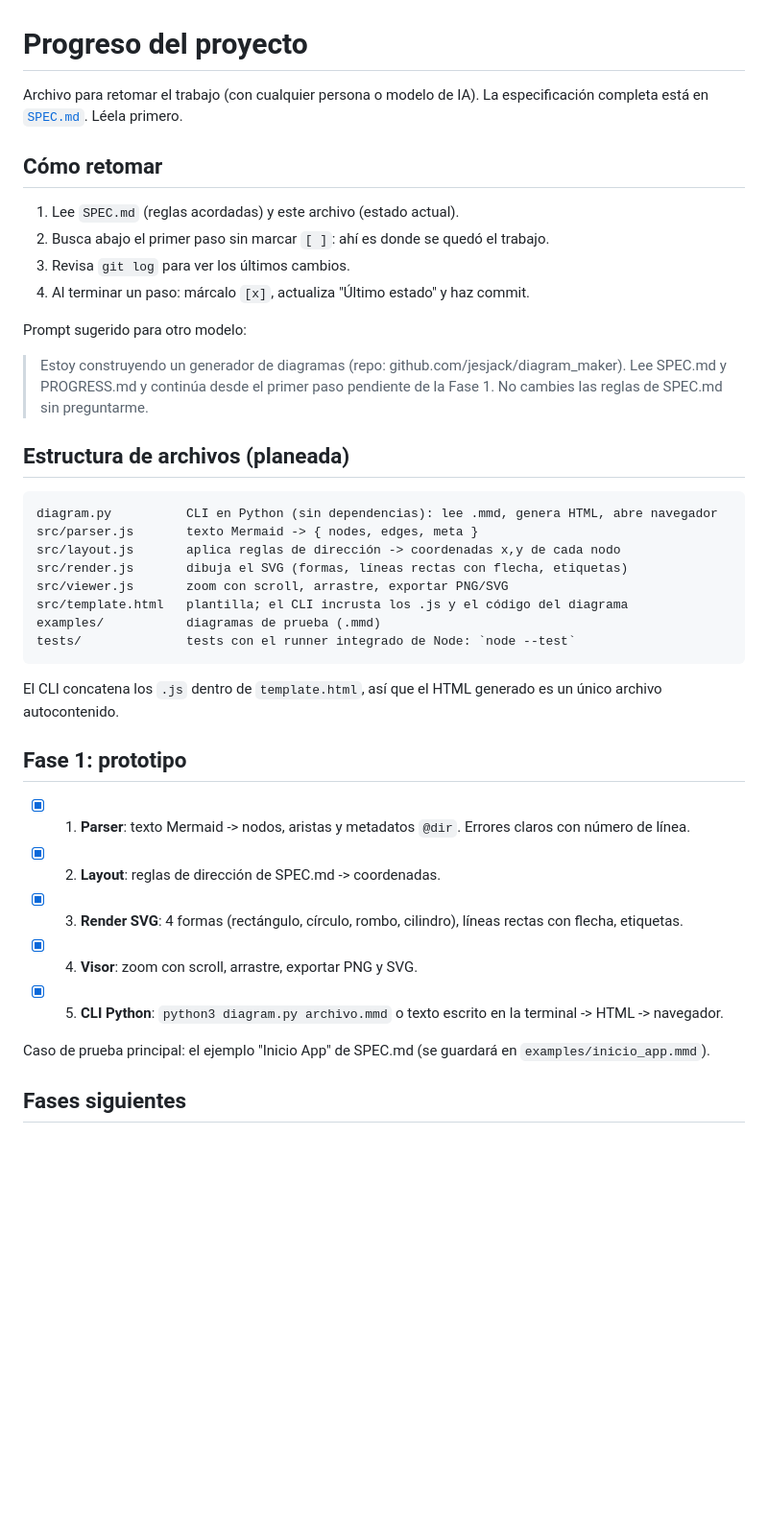
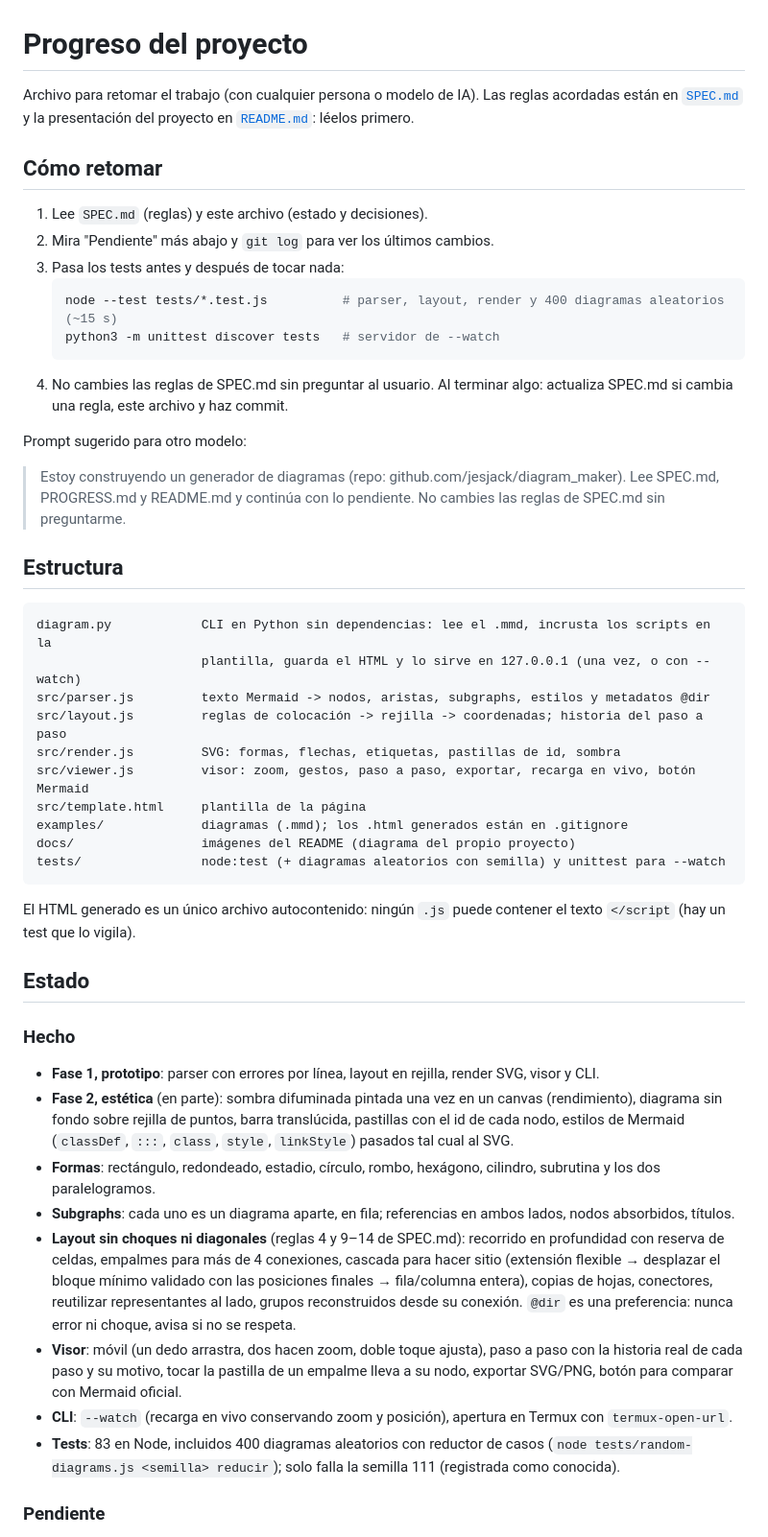
Before and after one commit to jesjack/diagram_maker, a Markdown page: PROGRESS.md, the part around one of its changes. Shown at 96% size. GitHub-like rendering; blank space fills up the shorter version.

Commit message:
PROGRESS.md al día y TODO de SPEC.md revisados
Co-Authored-By: Claude Opus 5.5 <noreply@anthropic.com>

````diff
--- a/PROGRESS.md
+++ b/PROGRESS.md
@@ -1,45 +1,69 @@
 # Progreso del proyecto
 
-Archivo para retomar el trabajo (con cualquier persona o modelo de IA).
-La especificación completa está en [`SPEC.md`](SPEC.md). Léela primero.
+Archivo para retomar el trabajo (con cualquier persona o modelo de IA). Las reglas acordadas están
+en [`SPEC.md`](SPEC.md) y la presentación del proyecto en [`README.md`](README.md): léelos primero.
 
 ## Cómo retomar
 
-1. Lee `SPEC.md` (reglas acordadas) y este archivo (estado actual).
-2. Busca abajo el primer paso sin marcar `[ ]`: ahí es donde se quedó el trabajo.
-3. Revisa `git log` para ver los últimos cambios.
-4. Al terminar un paso: márcalo `[x]`, actualiza "Último estado" y haz commit.
+1. Lee `SPEC.md` (reglas) y este archivo (estado y decisiones).
+2. Mira "Pendiente" más abajo y `git log` para ver los últimos cambios.
+3. Pasa los tests antes y después de tocar nada:
+   ```sh
+   node --test tests/*.test.js          # parser, layout, render y 400 diagramas aleatorios (~15 s)
+   python3 -m unittest discover tests   # servidor de --watch
+   ```
+4. No cambies las reglas de SPEC.md sin preguntar al usuario. Al terminar algo: actualiza SPEC.md si
+   cambia una regla, este archivo y haz commit.
 
 Prompt sugerido para otro modelo:
 
 > Estoy construyendo un generador de diagramas (repo: github.com/jesjack/diagram_maker).
-> Lee SPEC.md y PROGRESS.md y continúa desde el primer paso pendiente de la Fase 1.
-> No cambies las reglas de SPEC.md sin preguntarme.
+> Lee SPEC.md, PROGRESS.md y README.md y continúa con lo pendiente. No cambies las reglas de
+> SPEC.md sin preguntarme.
 
-## Estructura de archivos (planeada)
+## Estructura
 
 ```
-diagram.py          CLI en Python (sin dependencias): lee .mmd, genera HTML, abre navegador
-src/parser.js       texto Mermaid -> { nodes, edges, meta }
-src/layout.js       aplica reglas de dirección -> coordenadas x,y de cada nodo
-src/render.js       dibuja el SVG (formas, líneas rectas con flecha, etiquetas)
-src/viewer.js       zoom con scroll, arrastre, exportar PNG/SVG
-src/template.html   plantilla; el CLI incrusta los .js y el código del diagrama
-examples/           diagramas de prueba (.mmd)
-tests/              tests con el runner integrado de Node: `node --test`
+diagram.py            CLI en Python sin dependencias: lee el .mmd, incrusta los scripts en la
+                      plantilla, guarda el HTML y lo sirve en 127.0.0.1 (una vez, o con --watch)
+src/parser.js         texto Mermaid -> nodos, aristas, subgraphs, estilos y metadatos @dir
+src/layout.js         reglas de colocación -> rejilla -> coordenadas; historia del paso a paso
+src/render.js         SVG: formas, flechas, etiquetas, pastillas de id, sombra
+src/viewer.js         visor: zoom, gestos, paso a paso, exportar, recarga en vivo, botón Mermaid
+src/template.html     plantilla de la página
+examples/             diagramas (.mmd); los .html generados están en .gitignore
+docs/                 imágenes del README (diagrama del propio proyecto)
+tests/                node:test (+ diagramas aleatorios con semilla) y unittest para --watch
 ```
 
-El CLI concatena los `.js` dentro de `template.html`, así que el HTML generado es un único archivo autocontenido.
+El HTML generado es un único archivo autocontenido: ningún `.js` puede contener el texto
+`</script` (hay un test que lo vigila).
 
-## Fase 1: prototipo
+## Estado
 
-- [x] 1. **Parser**: texto Mermaid -> nodos, aristas y metadatos `@dir`. Errores claros con número de línea.
-- [x] 2. **Layout**: reglas de dirección de SPEC.md -> coordenadas.
-- [x] 3. **Render SVG**: 4 formas (rectángulo, círculo, rombo, cilindro), líneas rectas con flecha, etiquetas.
-- [x] 4. **Visor**: zoom con scroll, arrastre, exportar PNG y SVG.
-- [x] 5. **CLI Python**: `python3 diagram.py archivo.mmd` o texto escrito en la terminal -> HTML -> navegador.
+### Hecho
 
-Caso de prueba principal: el ejemplo "Inicio App" de SPEC.md (se guardará en `examples/inicio_app.mmd`).
+- **Fase 1, prototipo**: parser con errores por línea, layout en rejilla, render SVG, visor y CLI.
+- **Fase 2, estética** (en parte): sombra difuminada pintada una vez en un canvas (rendimiento),
+  diagrama sin fondo sobre rejilla de puntos, barra translúcida, pastillas con el id de cada nodo,
+  estilos de Mermaid (`classDef`, `:::`, `class`, `style`, `linkStyle`) pasados tal cual al SVG.
+- **Formas**: rectángulo, redondeado, estadio, círculo, rombo, hexágono, cilindro, subrutina y los
+  dos paralelogramos.
+- **Subgraphs**: cada uno es un diagrama aparte, en fila; referencias en ambos lados, nodos
+  absorbidos, títulos.
+- **Layout sin choques ni diagonales** (reglas 4 y 9–14 de SPEC.md): recorrido en profundidad con
+  reserva de celdas, empalmes para más de 4 conexiones, cascada para hacer sitio (extensión flexible
+  → desplazar el bloque mínimo validado con las posiciones finales → fila/columna entera), copias de
+  hojas, conectores, reutilizar representantes al lado, grupos reconstruidos desde su conexión.
+  `@dir` es una preferencia: nunca error ni choque, avisa si no se respeta.
+- **Visor**: móvil (un dedo arrastra, dos hacen zoom, doble toque ajusta), paso a paso con la
+  historia real de cada paso y su motivo, tocar la pastilla de un empalme lleva a su nodo, exportar
+  SVG/PNG, botón para comparar con Mermaid oficial.
+- **CLI**: `--watch` (recarga en vivo conservando zoom y posición), apertura en Termux con
+  `termux-open-url`.
+- **Tests**: 83 en Node, incluidos 400 diagramas aleatorios con reductor de casos
+  (`node tests/random-diagrams.js <semilla> reducir`); solo falla la semilla 111 (registrada como
+  conocida).
 
-## Fases siguientes
+### Pendiente
 
````
Also changed, not shown: other parts of PROGRESS.md (+30 -33 lines), SPEC.md (+8 -3 lines).
